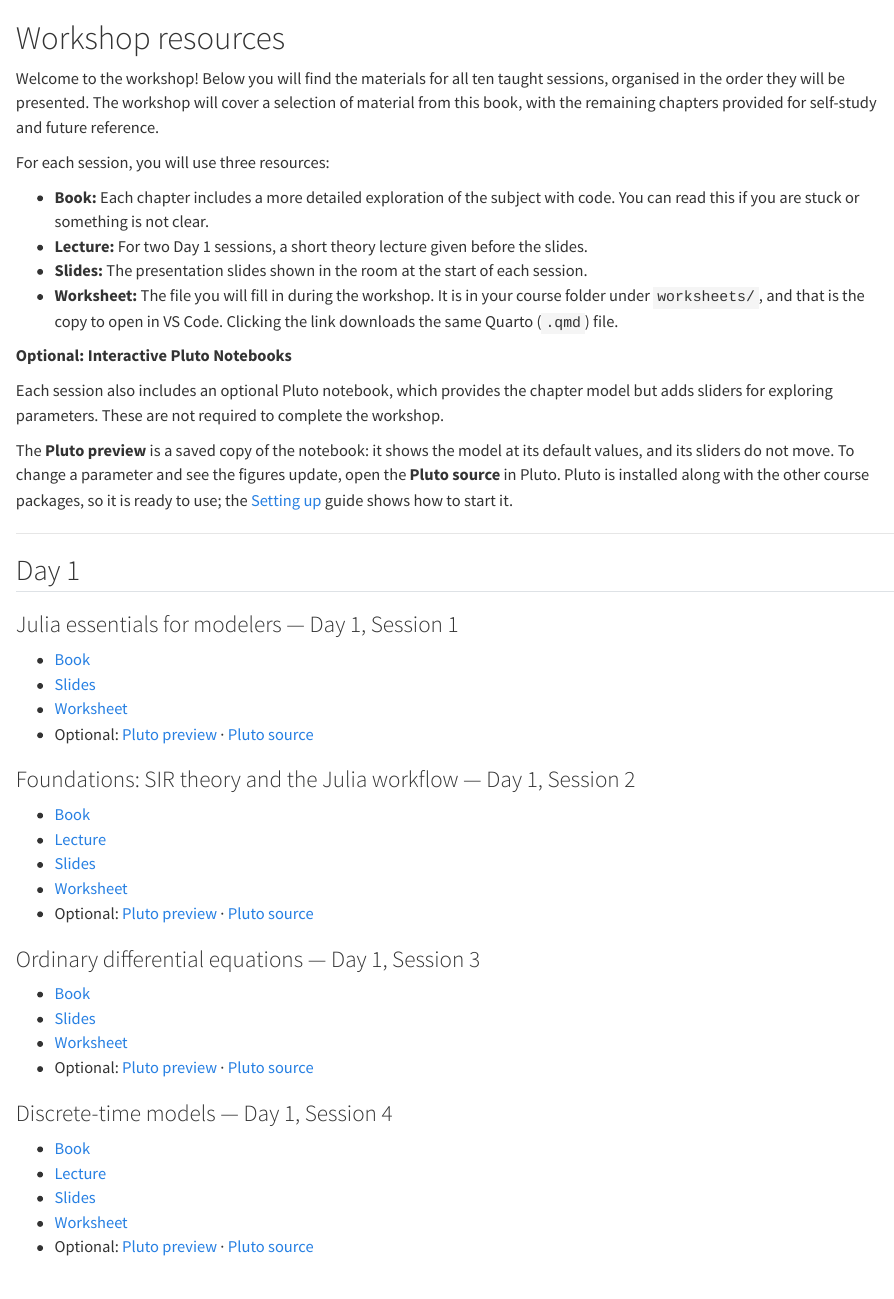
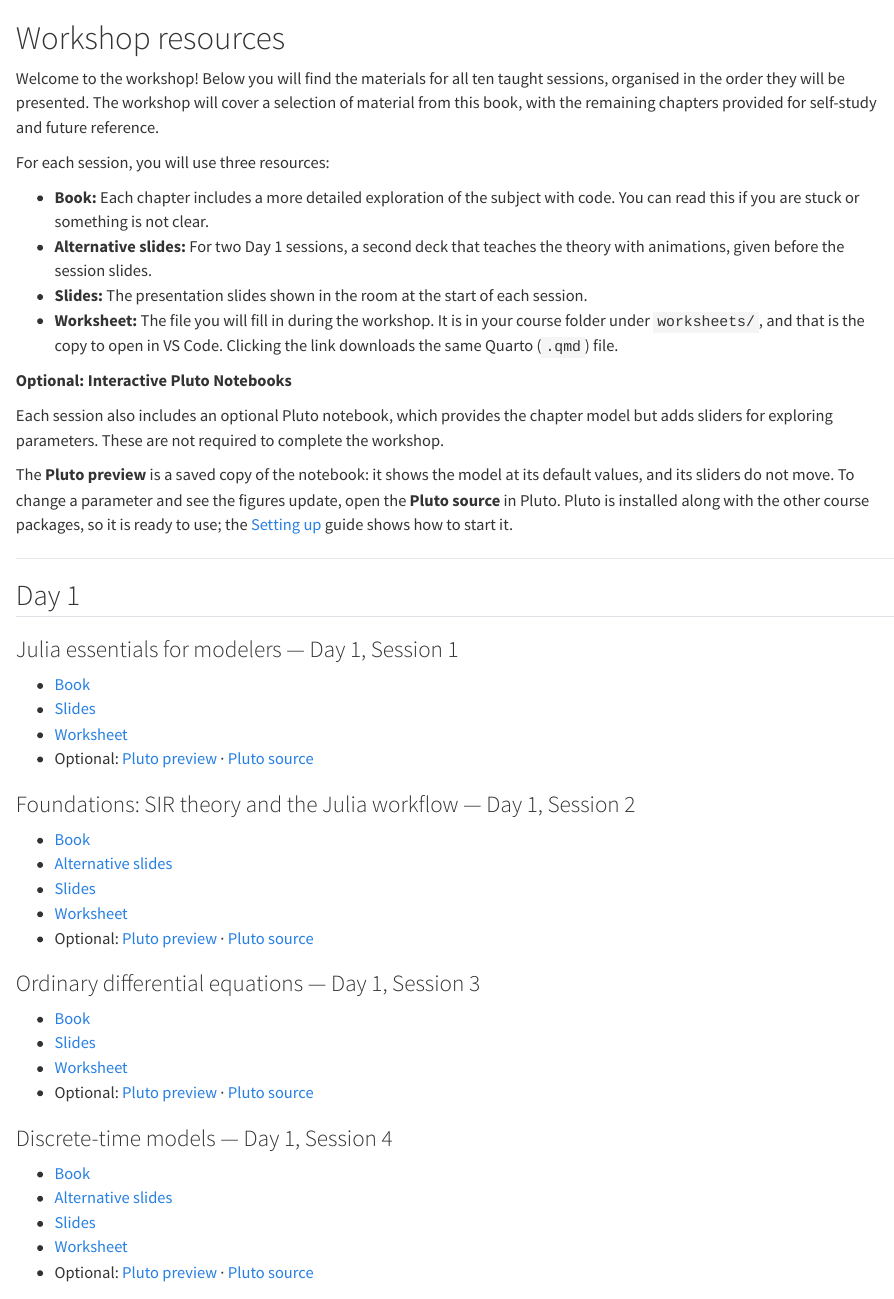
Before and after one commit to epirecipes/modeling-epidemics-julia, a Quarto document (resources.qmd): the page in a window 1100 px wide, from its top. Rendered offline with R 4.5, knitr and Pandoc in place of Quarto, with nearby package versions.

Commit message:
Link the new decks as alternative slides
Co-authored-by: Sam Abbott <s.e.abbott12@gmail.com>

```diff
--- a/chapters/01-foundations.qmd
+++ b/chapters/01-foundations.qmd
@@ -347,7 +347,7 @@ $S/N = 1/R_0$ itself.
 
 ## Companion materials
 
-- [Lecture](../slides/lectures/01-foundations.html)
+- [Alternative slides](../slides/lectures/01-foundations.html)
 - [Slides](../slides/chapters/01-foundations.html)
 - [Pluto preview](../notebook-exports/chapters/01-foundations.html)
 - [Pluto source](../notebooks/chapters/01-foundations.jl)
--- a/chapters/02-discrete-time-models.qmd
+++ b/chapters/02-discrete-time-models.qmd
@@ -317,7 +317,7 @@ deterministic map cannot capture.
 
 ## Companion materials
 
-- [Lecture](../slides/lectures/02-discrete-time-models.html)
+- [Alternative slides](../slides/lectures/02-discrete-time-models.html)
 - [Slides](../slides/chapters/02-discrete-time-models.html)
 - [Pluto preview](../notebook-exports/chapters/02-discrete-time-models.html)
 - [Pluto source](../notebooks/chapters/02-discrete-time-models.jl)
--- a/resources.qmd
+++ b/resources.qmd
@@ -5,7 +5,7 @@ Welcome to the workshop! Below you will find the materials for all ten taught se
 For each session, you will use three resources:
 
 *   **Book:** Each chapter includes a more detailed exploration of the subject with code. You can read this if you are stuck or something is not clear.
-*   **Lecture:** For two Day 1 sessions, a short theory lecture given before the slides.
+*   **Alternative slides:** For two Day 1 sessions, a second deck that teaches the theory with animations, given before the session slides.
 *   **Slides:** The presentation slides shown in the room at the start of each session.
 *   **Worksheet:** The file you will fill in during the workshop. It is in your course folder under `worksheets/`, and that is the copy to open in VS Code. Clicking the link downloads the same Quarto (`.qmd`) file.
 
@@ -29,7 +29,7 @@ The **Pluto preview** is a saved copy of the notebook: it shows the model at its
 ### Foundations: SIR theory and the Julia workflow — Day 1, Session 2
 
 - [Book](chapters/01-foundations.html)
-- [Lecture](slides/lectures/01-foundations.html)
+- [Alternative slides](slides/lectures/01-foundations.html)
 - [Slides](slides/chapters/01-foundations.html)
 - [Worksheet](worksheets/chapters/01-foundations.qmd)
 - Optional: [Pluto preview](notebook-exports/chapters/01-foundations.html) · [Pluto source](notebooks/chapters/01-foundations.jl)
@@ -44,7 +44,7 @@ The **Pluto preview** is a saved copy of the notebook: it shows the model at its
 ### Discrete-time models — Day 1, Session 4
 
 - [Book](chapters/02-discrete-time-models.html)
-- [Lecture](slides/lectures/02-discrete-time-models.html)
+- [Alternative slides](slides/lectures/02-discrete-time-models.html)
 - [Slides](slides/chapters/02-discrete-time-models.html)
 - [Worksheet](worksheets/chapters/02-discrete-time-models.qmd)
 - Optional: [Pluto preview](notebook-exports/chapters/02-discrete-time-models.html) · [Pluto source](notebooks/chapters/02-discrete-time-models.jl)
```
